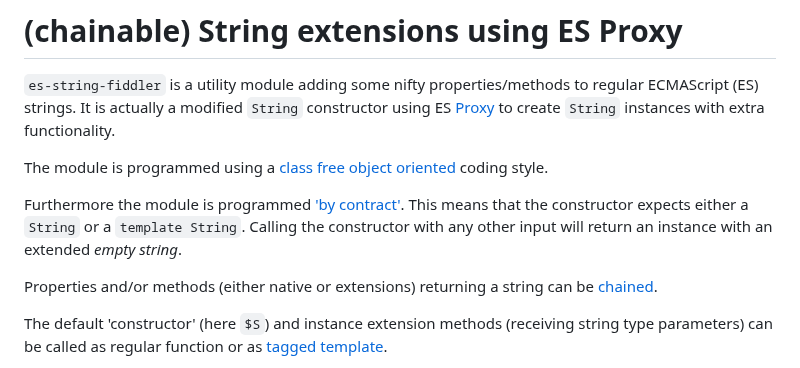
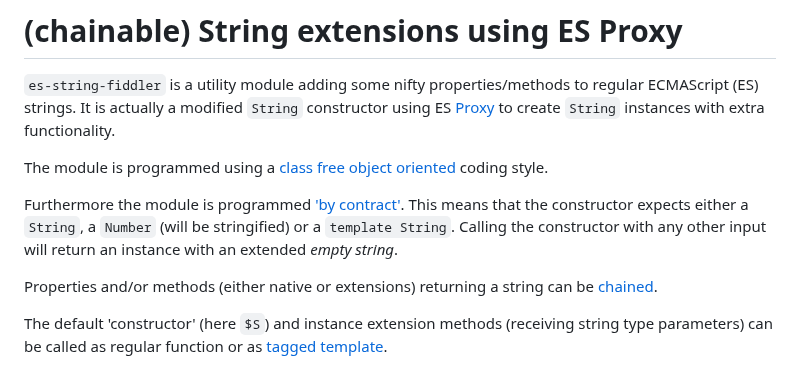
Before and after one commit to KooiInc/es-string-fiddler, a Markdown page: README.md, the part around the change. GitHub-like rendering.

```diff
--- a/README.md
+++ b/README.md
@@ -6,7 +6,7 @@
 The module is programmed using a [class free object oriented](https://depth-first.com/articles/2019/03/04/class-free-object-oriented-programming) coding style.
 
 Furthermore the module is programmed ['by contract'](https://en.wikipedia.org/wiki/Design_by_contract).
-This means that the constructor expects either a `String` or a `template String`. Calling the constructor with any other input will return an instance with an extended *empty string*.
+This means that the constructor expects either a `String`, a `Number` (will be stringified) or a `template String`. Calling the constructor with any other input will return an instance with an extended *empty string*.
 
 Properties and/or methods (either native or extensions) returning a string can be [chained](https://www.geeksforgeeks.org/method-chaining-in-javascript/).
 
```
